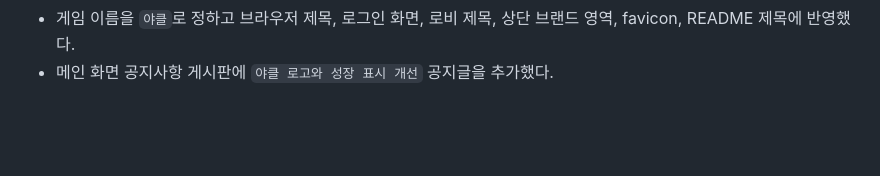
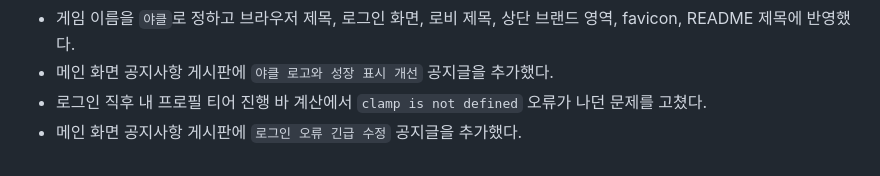
Before and after one commit to geunyoung0120/dsm_game, a Markdown page: update.md, the part around the change. Rendered like a GitHub page; blank space fills up the shorter version.

Commit message:
Document login clamp fix

```diff
--- a/update.md
+++ b/update.md
@@ -196,3 +196,5 @@
 - 메인 화면 내 프로필의 티어 카드에 다음 티어까지 남은 트로피 수와 진행 바를 표시하도록 했다.
 - 게임 이름을 `야클`로 정하고 브라우저 제목, 로그인 화면, 로비 제목, 상단 브랜드 영역, favicon, README 제목에 반영했다.
 - 메인 화면 공지사항 게시판에 `야클 로고와 성장 표시 개선` 공지글을 추가했다.
+- 로그인 직후 내 프로필 티어 진행 바 계산에서 `clamp is not defined` 오류가 나던 문제를 고쳤다.
+- 메인 화면 공지사항 게시판에 `로그인 오류 긴급 수정` 공지글을 추가했다.
```
